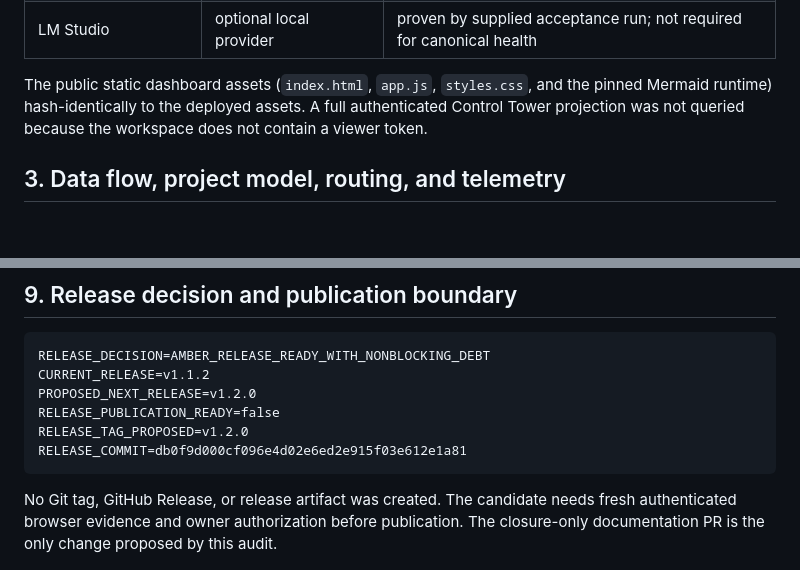
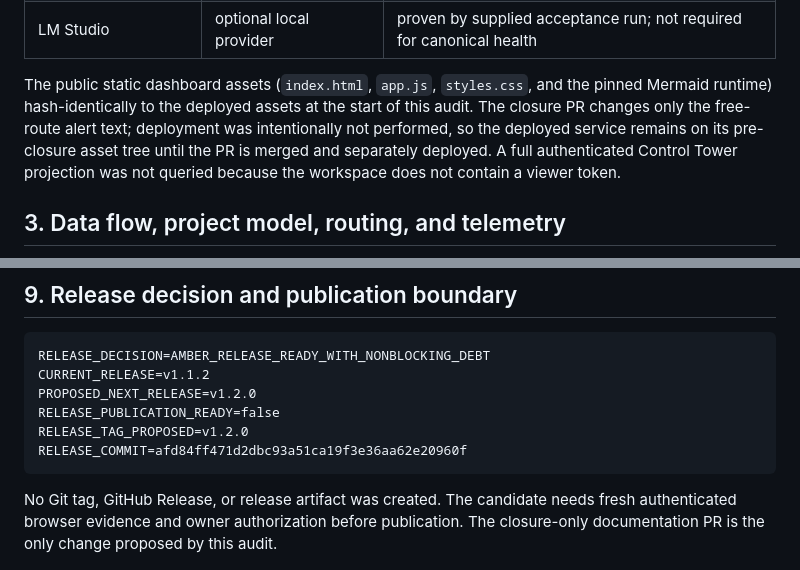
Before and after one commit to xxammaxx/Morpheus_workflow, a Markdown page: docs/reports/morpheus-project-closure.md, 2 parts joined by grey strips. GitHub-like rendering; blank space fills up the shorter version.

Commit message:
docs: clarify closure deployment provenance

````diff
--- a/docs/reports/morpheus-project-closure.md
+++ b/docs/reports/morpheus-project-closure.md
@@ -77,9 +77,12 @@ The deployed topology observed by read-only probes is:
 | LM Studio | optional local provider | proven by supplied acceptance run; not required for canonical health |
 
 The public static dashboard assets (`index.html`, `app.js`, `styles.css`, and
-the pinned Mermaid runtime) hash-identically to the deployed assets. A full
-authenticated Control Tower projection was not queried because the workspace
-does not contain a viewer token.
+the pinned Mermaid runtime) hash-identically to the deployed assets at the
+start of this audit. The closure PR changes only the free-route alert text;
+deployment was intentionally not performed, so the deployed service remains
+on its pre-closure asset tree until the PR is merged and separately deployed.
+A full authenticated Control Tower projection was not queried because the
+workspace does not contain a viewer token.
 
 ## 3. Data flow, project model, routing, and telemetry
 
@@ -254,7 +257,7 @@ CURRENT_RELEASE=v1.1.2
 PROPOSED_NEXT_RELEASE=v1.2.0
 RELEASE_PUBLICATION_READY=false
 RELEASE_TAG_PROPOSED=v1.2.0
-RELEASE_COMMIT=db0f9d000cf096e4d02e6ed2e915f03e612e1a81
+RELEASE_COMMIT=afd84ff471d2dbc93a51ca19f3e36aa62e20960f
 ```
 
 No Git tag, GitHub Release, or release artifact was created. The candidate
````
